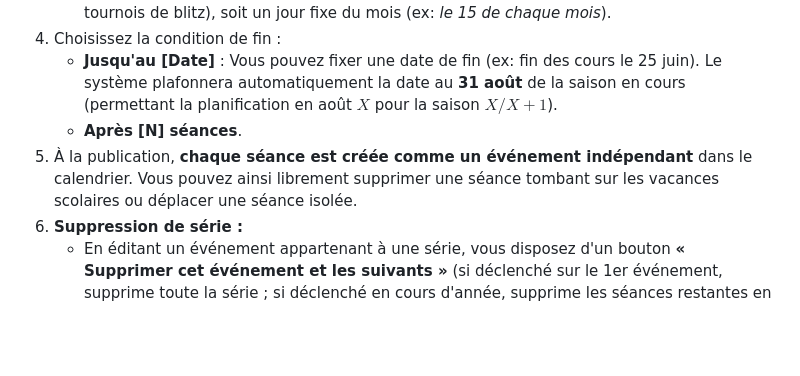
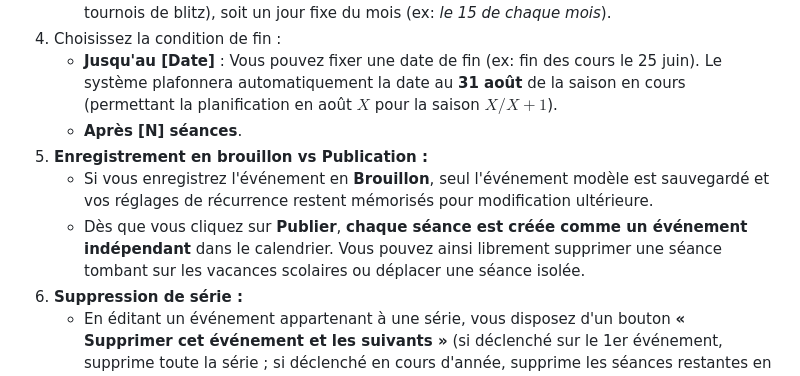
Before and after one commit to Trollinou/dame, a Markdown page: USING.md, the part around the change. Drawn GitHub-style; blank space fills up the shorter version.

```diff
--- a/USING.md
+++ b/USING.md
@@ -35,7 +35,9 @@ Lors de la création d'un nouvel événement (`DAME > Agenda > Ajouter un évén
 4. Choisissez la condition de fin :
    - **Jusqu'au [Date]** : Vous pouvez fixer une date de fin (ex: fin des cours le 25 juin). Le système plafonnera automatiquement la date au **31 août** de la saison en cours (permettant la planification en août $X$ pour la saison $X/X+1$).
    - **Après [N] séances**.
-5. À la publication, **chaque séance est créée comme un événement indépendant** dans le calendrier. Vous pouvez ainsi librement supprimer une séance tombant sur les vacances scolaires ou déplacer une séance isolée.
+5. **Enregistrement en brouillon vs Publication :**
+   - Si vous enregistrez l'événement en **Brouillon**, seul l'événement modèle est sauvegardé et vos réglages de récurrence restent mémorisés pour modification ultérieure.
+   - Dès que vous cliquez sur **Publier**, **chaque séance est créée comme un événement indépendant** dans le calendrier. Vous pouvez ainsi librement supprimer une séance tombant sur les vacances scolaires ou déplacer une séance isolée.
 6. **Suppression de série :**
    - En éditant un événement appartenant à une série, vous disposez d'un bouton **« Supprimer cet événement et les suivants »** (si déclenché sur le 1er événement, supprime toute la série ; si déclenché en cours d'année, supprime les séances restantes en conservant l'historique des séances passées).
 
```
Also changed, not shown: CHANGELOG.md (+2 -1 lines).
